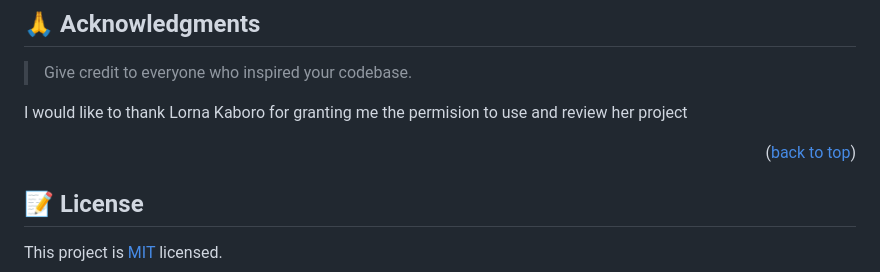
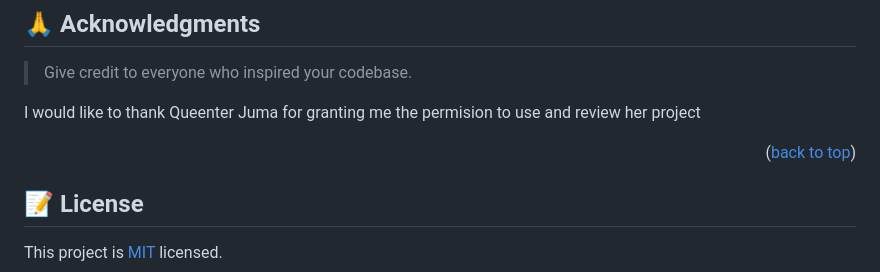
Before and after one commit to atok624/Project-Review, a Markdown page: README.md, the part around one of its changes. GitHub-like rendering.

```diff
--- a/README.md
+++ b/README.md
@@ -189,10 +190,9 @@ If you like this project...
 
 > Give credit to everyone who inspired your codebase.
 
-I would like to thank Lorna Kaboro for granting me the permision to use and review her project
+I would like to thank Queenter Juma for granting me the permision to use and review her project
 
 <p align="right">(<a href="#readme-top">back to top</a>)</p>
-
 
 <!-- LICENSE -->
 
```
Also changed, not shown: other parts of README.md (+3 -2 lines).
